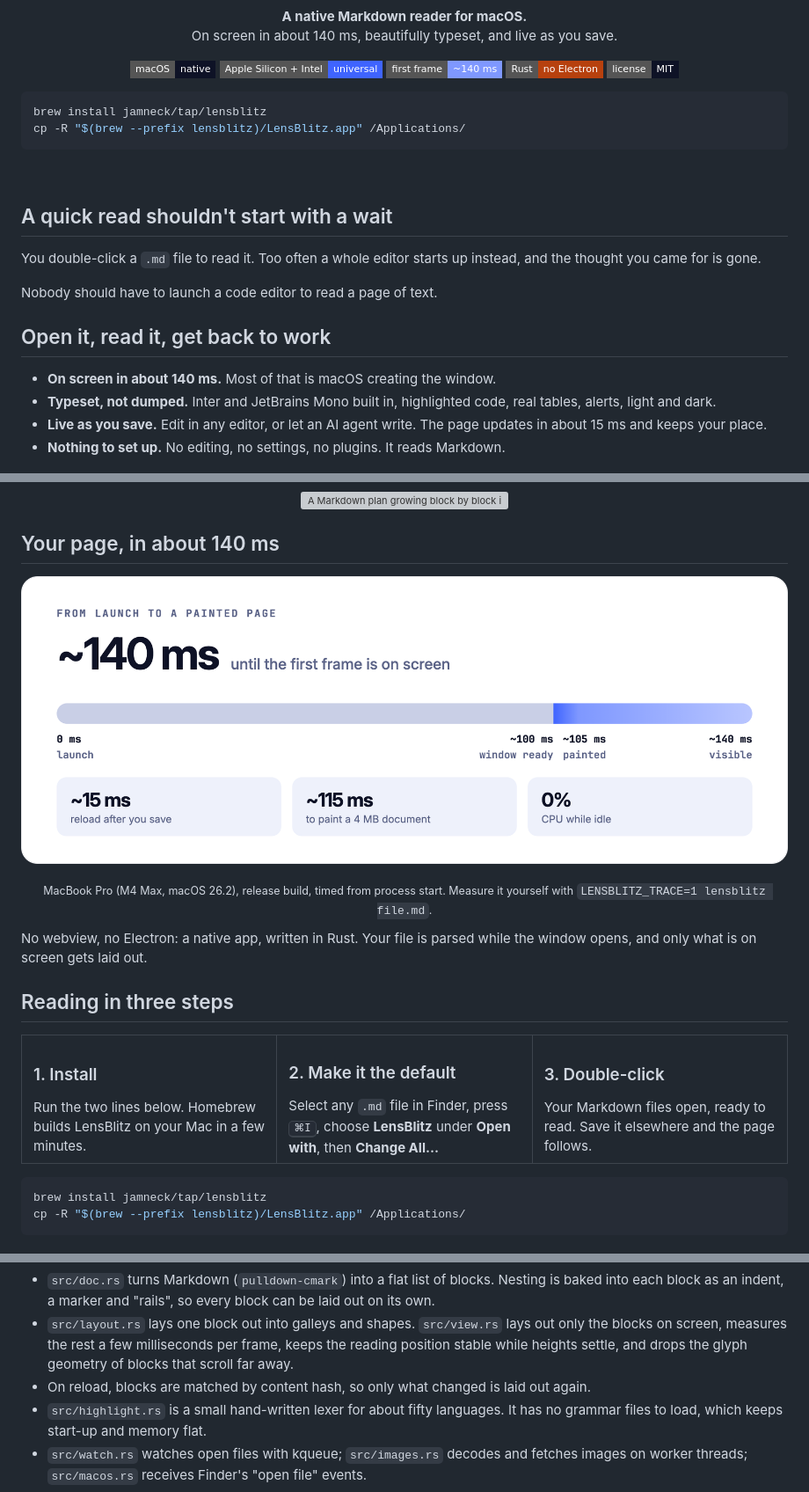
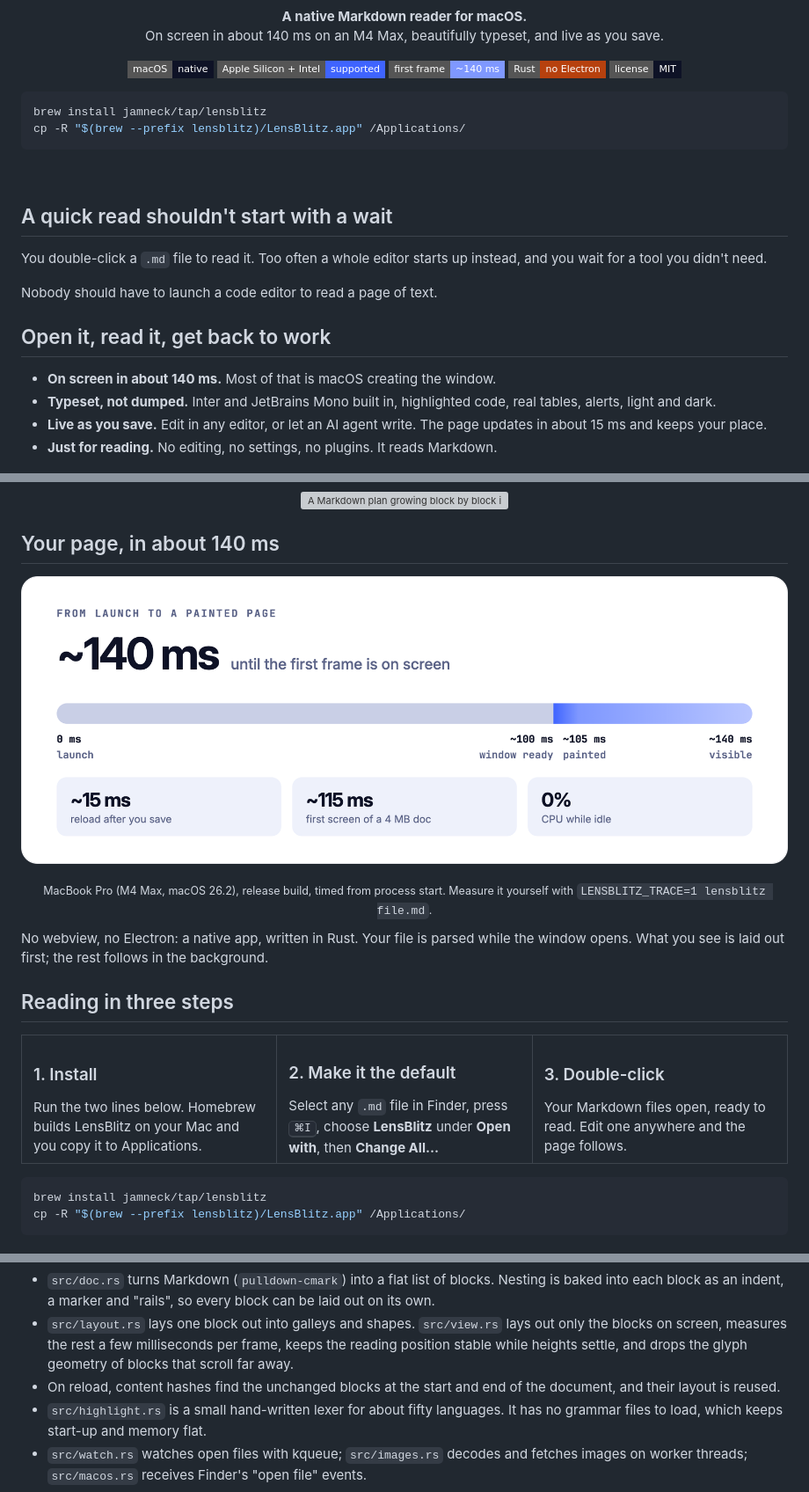
Before and after one commit to jamneck/lensblitz, a Markdown page: README.md, 3 parts joined by grey strips. Shown at 88% size. GitHub-like rendering; pictures changed too: docs/speed-light.png; folded sections open; badges without logos; grey boxes are pictures that could not be loaded.

Commit message:
Tighten README claims after review
Qualify the 4 MB figure as the first screen, the Intel support badge,
and how layout and reload reuse work.

Co-Authored-By: Claude Opus 5.5 <noreply@anthropic.com>

```diff
--- a/README.md
+++ b/README.md
@@ -4,12 +4,12 @@
 
 <p align="center">
   <b>A native Markdown reader for macOS.</b><br>
-  On screen in about 140 ms, beautifully typeset, and live as you save.
+  On screen in about 140 ms on an M4 Max, beautifully typeset, and live as you save.
 </p>
 
 <p align="center">
   <img src="https://img.shields.io/badge/macOS-native-0E1226?style=flat-square&logo=apple&logoColor=white" alt="Native macOS">
-  <img src="https://img.shields.io/badge/Apple%20Silicon%20%2B%20Intel-universal-3F64FF?style=flat-square" alt="Universal: Apple Silicon and Intel">
+  <img src="https://img.shields.io/badge/Apple%20Silicon%20%2B%20Intel-supported-3F64FF?style=flat-square" alt="Supports Apple Silicon and Intel">
   <img src="https://img.shields.io/badge/first%20frame-~140%20ms-7F98FF?style=flat-square" alt="About 140 ms to first frame">
   <img src="https://img.shields.io/badge/Rust-no%20Electron-B7410E?style=flat-square&logo=rust&logoColor=white" alt="Rust, no Electron">
   <img src="https://img.shields.io/badge/license-MIT-0E1226?style=flat-square" alt="MIT license">
@@ -24,8 +24,8 @@ cp -R "$(brew --prefix lensblitz)/LensBlitz.app" /Applications/
 
 ## A quick read shouldn't start with a wait
 
-You double-click a `.md` file to read it. Too often a whole editor starts up instead, and the
-thought you came for is gone.
+You double-click a `.md` file to read it. Too often a whole editor starts up instead, and you
+wait for a tool you didn't need.
 
 Nobody should have to launch a code editor to read a page of text.
 
@@ -36,7 +36,7 @@ Nobody should have to launch a code editor to read a page of text.
   alerts, light and dark.
 - **Live as you save.** Edit in any editor, or let an AI agent write. The page updates in about
   15 ms and keeps your place.
-- **Nothing to set up.** No editing, no settings, no plugins. It reads Markdown.
+- **Just for reading.** No editing, no settings, no plugins. It reads Markdown.
 
 <p align="center">
   <picture>
@@ -69,7 +69,7 @@ shows up in place.
 </sub></p>
 
 No webview, no Electron: a native app, written in Rust. Your file is parsed while the window
-opens, and only what is on screen gets laid out.
+opens. What you see is laid out first; the rest follows in the background.
 
 ## Reading in three steps
 
@@ -77,7 +77,7 @@ opens, and only what is on screen gets laid out.
   <tr>
     <td width="33%" valign="top">
       <h3>1. Install</h3>
-      Run the two lines below. Homebrew builds LensBlitz on your Mac in a few minutes.
+      Run the two lines below. Homebrew builds LensBlitz on your Mac and you copy it to Applications.
     </td>
     <td width="33%" valign="top">
       <h3>2. Make it the default</h3>
@@ -86,7 +86,7 @@ opens, and only what is on screen gets laid out.
     </td>
     <td width="33%" valign="top">
       <h3>3. Double-click</h3>
-      Your Markdown files open, ready to read. Save it elsewhere and the page follows.
+      Your Markdown files open, ready to read. Edit one anywhere and the page follows.
     </td>
   </tr>
 </table>
@@ -232,7 +232,8 @@ Retina-resolution surfaces rather than the document.
 - `src/layout.rs` lays one block out into galleys and shapes. `src/view.rs` lays out only the
   blocks on screen, measures the rest a few milliseconds per frame, keeps the reading position
   stable while heights settle, and drops the glyph geometry of blocks that scroll far away.
-- On reload, blocks are matched by content hash, so only what changed is laid out again.
+- On reload, content hashes find the unchanged blocks at the start and end of the document, and
+  their layout is reused.
 - `src/highlight.rs` is a small hand-written lexer for about fifty languages. It has no grammar
   files to load, which keeps start-up and memory flat.
 - `src/watch.rs` watches open files with kqueue; `src/images.rs` decodes and fetches images on
```
Also changed, not shown: other parts of README.md (+2 -1 lines), docs/speed-dark.png.
